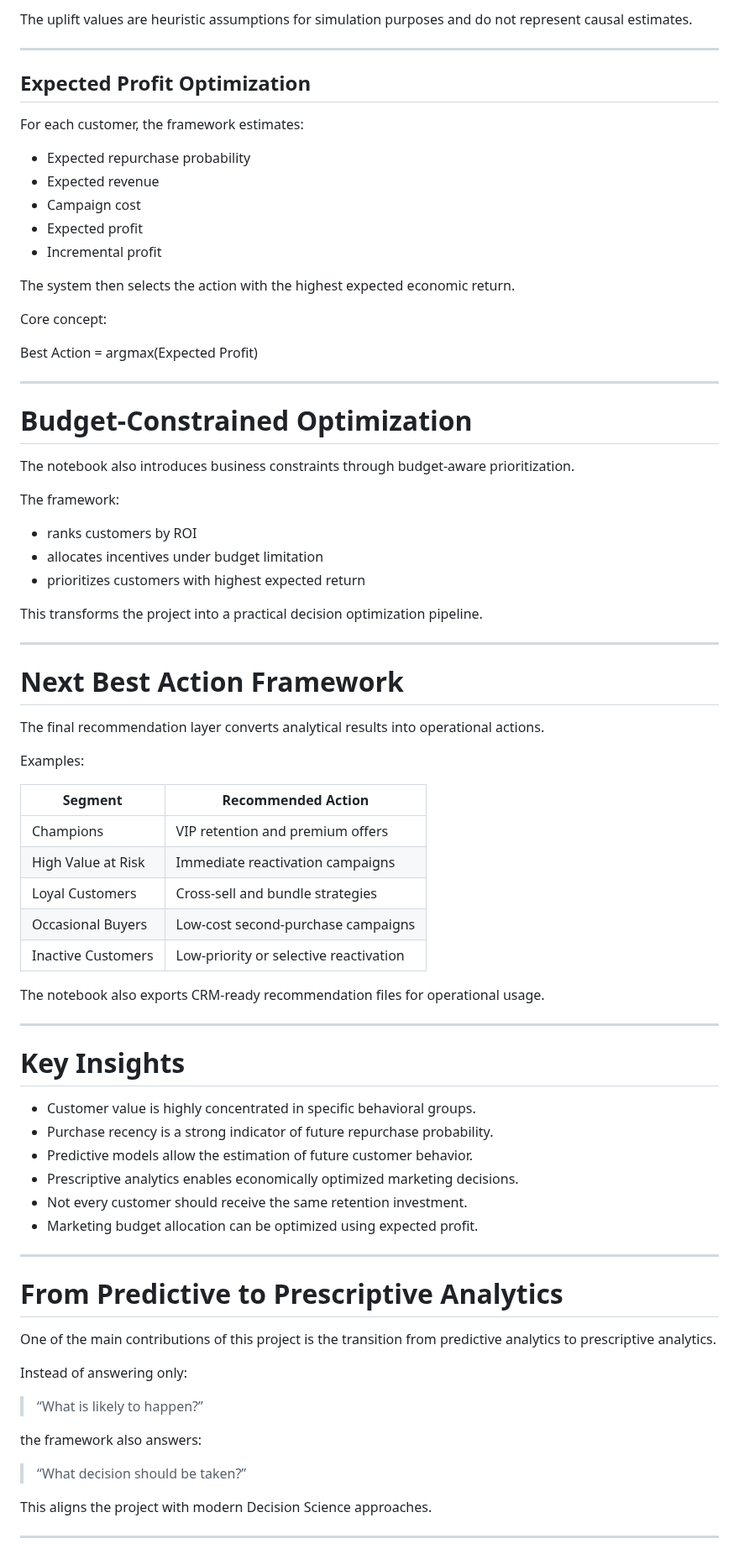
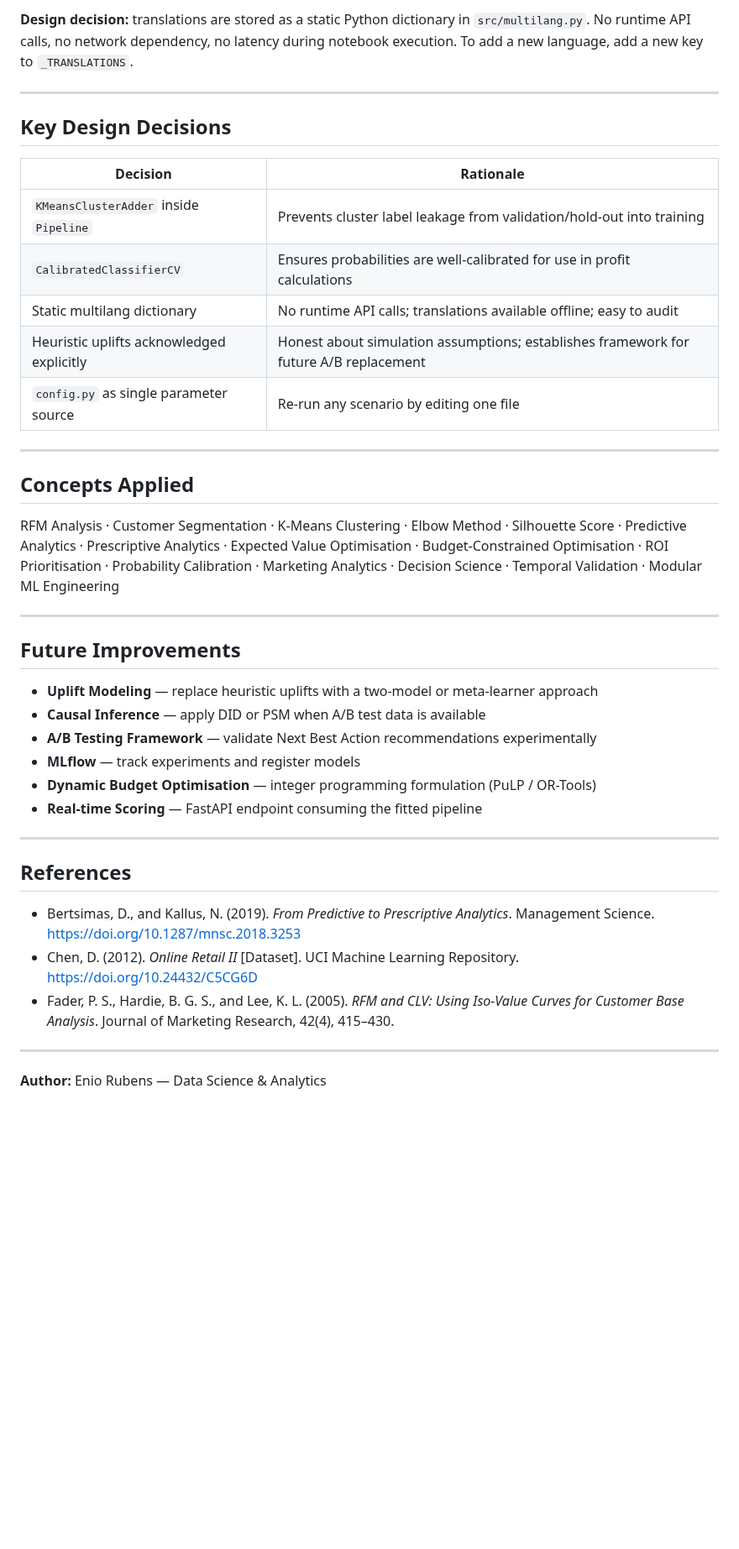
Before and after one commit to eniorubens/enioRubens_dataScienceProjects, a Markdown page: Customer_Segmentation_and_Next_Best_Action/README.md, the part around one of its changes. Shown at 84% size. Drawn GitHub-style; blank space fills up the shorter version.

```diff
--- a/Customer_Segmentation_and_Next_Best_Action/README.md
+++ b/Customer_Segmentation_and_Next_Best_Action/README.md
@@ -143,82 +160,47 @@ Different marketing actions were simulated:
 
-The uplift values are heuristic assumptions for simulation purposes and do not represent causal estimates.
+**Design decision:** translations are stored as a static Python dictionary in `src/multilang.py`. No runtime API calls, no network dependency, no latency during notebook execution. To add a new language, add a new key to `_TRANSLATIONS`.
 
 ---
 
-## Expected Profit Optimization
+## Key Design Decisions
 
-For each customer, the framework estimates:
-
-* Expected repurchase probability
-* Expected revenue
-* Campaign cost
-* Expected profit
-* Incremental profit
-
-The system then selects the action with the highest expected economic return.
-
-Core concept:
-
-Best Action = argmax(Expected Profit)
+| Decision | Rationale |
+|---|---|
+| `KMeansClusterAdder` inside `Pipeline` | Prevents cluster label leakage from validation/hold-out into training |
+| `CalibratedClassifierCV` | Ensures probabilities are well-calibrated for use in profit calculations |
+| Static multilang dictionary | No runtime API calls; translations available offline; easy to audit |
+| Heuristic uplifts acknowledged explicitly | Honest about simulation assumptions; establishes framework for future A/B replacement |
+| `config.py` as single parameter source | Re-run any scenario by editing one file |
 
 ---
 
-# Budget-Constrained Optimization
+## Concepts Applied
 
-The notebook also introduces business constraints through budget-aware prioritization.
-
-The framework:
-
-* ranks customers by ROI
-* allocates incentives under budget limitation
-* prioritizes customers with highest expected return
-
-This transforms the project into a practical decision optimization pipeline.
+RFM Analysis · Customer Segmentation · K-Means Clustering · Elbow Method · Silhouette Score ·
+Predictive Analytics · Prescriptive Analytics · Expected Value Optimisation ·
+Budget-Constrained Optimisation · ROI Prioritisation · Probability Calibration ·
+Marketing Analytics · Decision Science · Temporal Validation · Modular ML Engineering
 
 ---
 
-# Next Best Action Framework
+## Future Improvements
 
-The final recommendation layer converts analytical results into operational actions.
-
-Examples:
-
-| Segment            | Recommended Action                     |
-| ------------------ | -------------------------------------- |
-| Champions          | VIP retention and premium offers       |
-| High Value at Risk | Immediate reactivation campaigns       |
-| Loyal Customers    | Cross-sell and bundle strategies       |
-| Occasional Buyers  | Low-cost second-purchase campaigns     |
-| Inactive Customers | Low-priority or selective reactivation |
-
-The notebook also exports CRM-ready recommendation files for operational usage.
+- **Uplift Modeling** — replace heuristic uplifts with a two-model or meta-learner approach
+- **Causal Inference** — apply DID or PSM when A/B test data is available
+- **A/B Testing Framework** — validate Next Best Action recommendations experimentally
+- **MLflow** — track experiments and register models
+- **Dynamic Budget Optimisation** — integer programming formulation (PuLP / OR-Tools)
+- **Real-time Scoring** — FastAPI endpoint consuming the fitted pipeline
 
 ---
 
-# Key Insights
+## References
 
-* Customer value is highly concentrated in specific behavioral groups.
-* Purchase recency is a strong indicator of future repurchase probability.
-* Predictive models allow the estimation of future customer behavior.
-* Prescriptive analytics enables economically optimized marketing decisions.
-* Not every customer should receive the same retention investment.
-* Marketing budget allocation can be optimized using expected profit.
+- Bertsimas, D., and Kallus, N. (2019). *From Predictive to Prescriptive Analytics*. Management Science. https://doi.org/10.1287/mnsc.2018.3253
+- Chen, D. (2012). *Online Retail II* [Dataset]. UCI Machine Learning Repository. https://doi.org/10.24432/C5CG6D
+- Fader, P. S., Hardie, B. G. S., and Lee, K. L. (2005). *RFM and CLV: Using Iso-Value Curves for Customer Base Analysis*. Journal of Marketing Research, 42(4), 415–430.
 
 ---
 
-# From Predictive to Prescriptive Analytics
+**Author:** Enio Rubens — Data Science & Analytics
 
-One of the main contributions of this project is the transition from predictive analytics to prescriptive analytics.
-
-Instead of answering only:
-
-> “What is likely to happen?”
-
-the framework also answers:
-
-> “What decision should be taken?”
-
-This aligns the project with modern Decision Science approaches.
-
----
-
```
Also changed, not shown: other parts of Customer_Segmentation_and_Next_Best_Action/README.md (+115 -147 lines).
